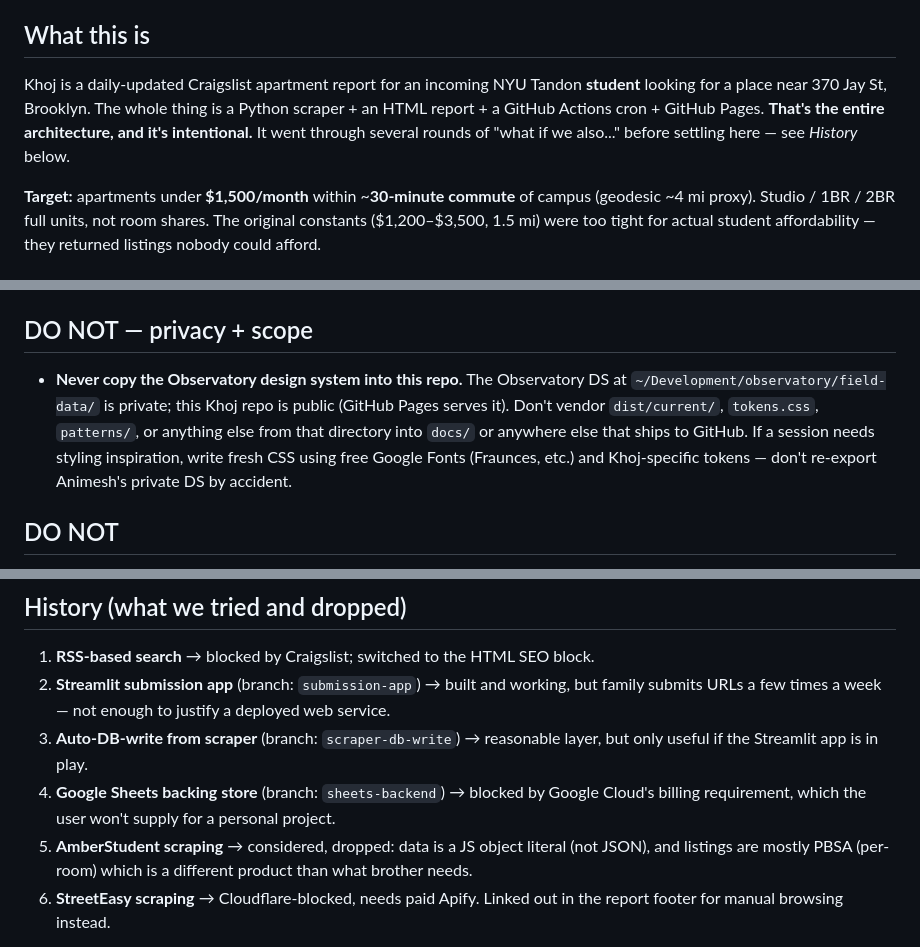
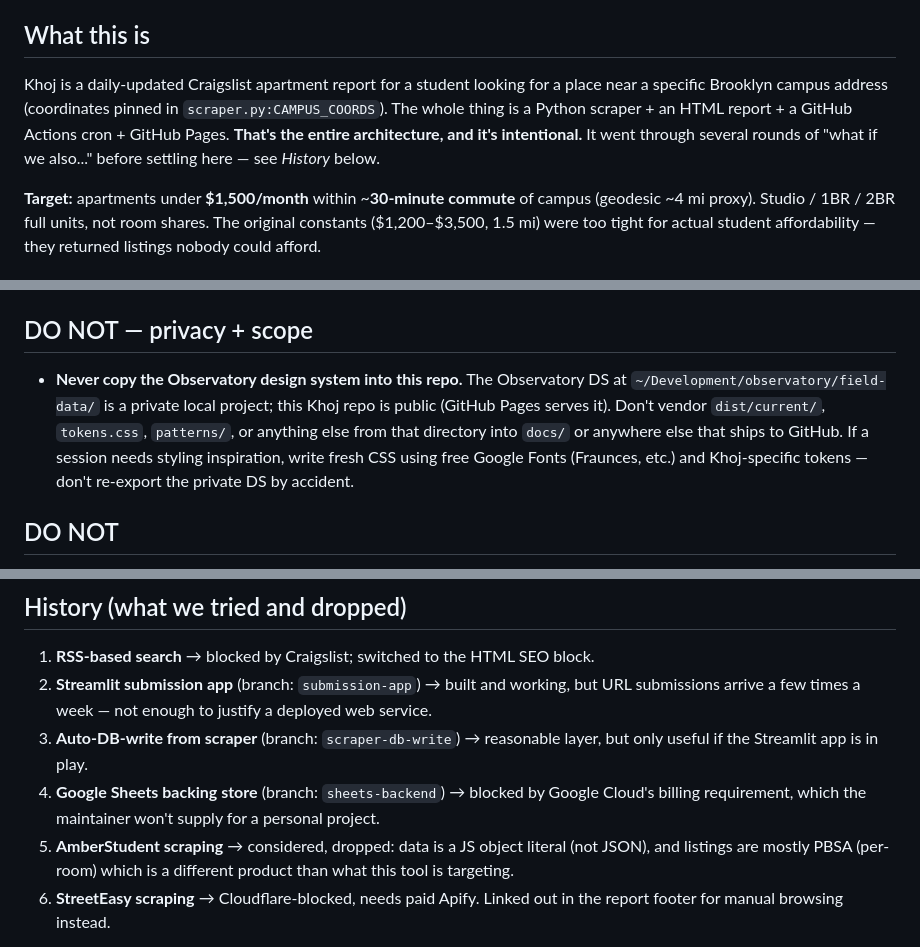
Before and after one commit to animeshUX/khoj, a Markdown page: CLAUDE.md, 3 parts joined by grey strips. Rendered like a GitHub page.

```diff
--- a/CLAUDE.md
+++ b/CLAUDE.md
@@ -4,7 +4,7 @@ This file is loaded automatically into every Claude Code session opened in this
 
 ## What this is
 
-Khoj is a daily-updated Craigslist apartment report for an incoming NYU Tandon **student** looking for a place near 370 Jay St, Brooklyn. The whole thing is a Python scraper + an HTML report + a GitHub Actions cron + GitHub Pages. **That's the entire architecture, and it's intentional.** It went through several rounds of "what if we also..." before settling here — see *History* below.
+Khoj is a daily-updated Craigslist apartment report for a student looking for a place near a specific Brooklyn campus address (coordinates pinned in `scraper.py:CAMPUS_COORDS`). The whole thing is a Python scraper + an HTML report + a GitHub Actions cron + GitHub Pages. **That's the entire architecture, and it's intentional.** It went through several rounds of "what if we also..." before settling here — see *History* below.
 
 **Target:** apartments under **$1,500/month** within ~**30-minute commute** of campus (geodesic ~4 mi proxy). Studio / 1BR / 2BR full units, not room shares. The original constants ($1,200–$3,500, 1.5 mi) were too tight for actual student affordability — they returned listings nobody could afford.
 
@@ -63,7 +63,7 @@ A second markdown-based intake (Obsidian Web Clipper → `submissions/*.md`) is
 
 ## DO NOT — privacy + scope
 
-- **Never copy the Observatory design system into this repo.** The Observatory DS at `~/Development/observatory/field-data/` is private; this Khoj repo is public (GitHub Pages serves it). Don't vendor `dist/current/`, `tokens.css`, `patterns/`, or anything else from that directory into `docs/` or anywhere else that ships to GitHub. If a session needs styling inspiration, write fresh CSS using free Google Fonts (Fraunces, etc.) and Khoj-specific tokens — don't re-export Animesh's private DS by accident.
+- **Never copy the Observatory design system into this repo.** The Observatory DS at `~/Development/observatory/field-data/` is a private local project; this Khoj repo is public (GitHub Pages serves it). Don't vendor `dist/current/`, `tokens.css`, `patterns/`, or anything else from that directory into `docs/` or anywhere else that ships to GitHub. If a session needs styling inspiration, write fresh CSS using free Google Fonts (Fraunces, etc.) and Khoj-specific tokens — don't re-export the private DS by accident.
 
 ## DO NOT
 
@@ -90,10 +90,10 @@ Inspect one live detail page and re-confirm before changing parse logic.
 ## History (what we tried and dropped)
 
 1. **RSS-based search** → blocked by Craigslist; switched to the HTML SEO block.
-2. **Streamlit submission app** (branch: `submission-app`) → built and working, but family submits URLs a few times a week — not enough to justify a deployed web service.
+2. **Streamlit submission app** (branch: `submission-app`) → built and working, but URL submissions arrive a few times a week — not enough to justify a deployed web service.
 3. **Auto-DB-write from scraper** (branch: `scraper-db-write`) → reasonable layer, but only useful if the Streamlit app is in play.
-4. **Google Sheets backing store** (branch: `sheets-backend`) → blocked by Google Cloud's billing requirement, which the user won't supply for a personal project.
-5. **AmberStudent scraping** → considered, dropped: data is a JS object literal (not JSON), and listings are mostly PBSA (per-room) which is a different product than what brother needs.
+4. **Google Sheets backing store** (branch: `sheets-backend`) → blocked by Google Cloud's billing requirement, which the maintainer won't supply for a personal project.
+5. **AmberStudent scraping** → considered, dropped: data is a JS object literal (not JSON), and listings are mostly PBSA (per-room) which is a different product than what this tool is targeting.
 6. **StreetEasy scraping** → Cloudflare-blocked, needs paid Apify. Linked out in the report footer for manual browsing instead.
 
 The current architecture — cron + Pages + a text file — was the answer the user landed on after evaluating the above. Don't reverse-engineer the journey on a new session and re-suggest the rejected paths.
```
Also changed, not shown: README.md (+6 -6 lines).
